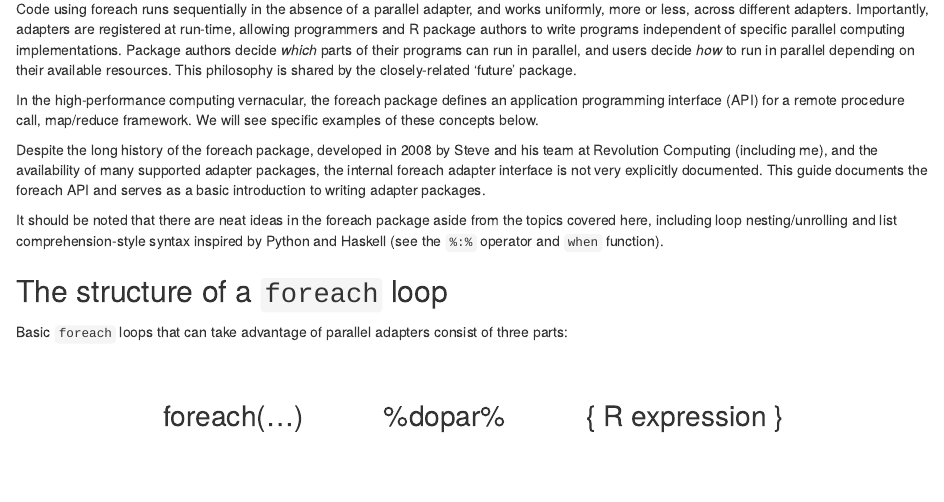
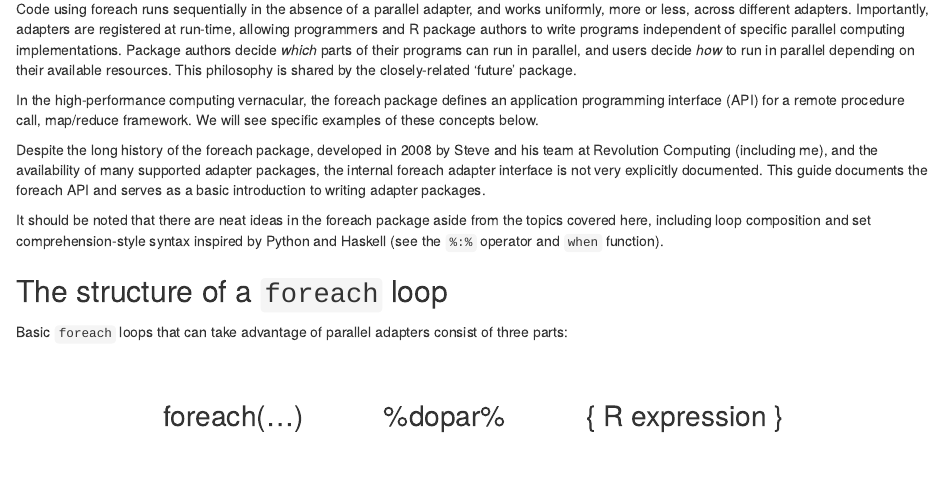
Before and after one commit to bwlewis/writing_foreach_adapters, an R Markdown document (introduction.rmd): the page in a window 1100 px wide, from 160 px down. The pictures show the output file introduction.html that the author committed with the source, opened offline.

Commit message:
sketch outline

```diff
--- a/introduction.rmd
+++ b/introduction.rmd
@@ -27,7 +27,7 @@ not very explicitly documented. This guide documents the foreach API and
 serves as a basic introduction to writing adapter packages.
 
 It should be noted that there are neat ideas in the foreach package aside
-from the topics covered here, including loop nesting/unrolling and  list
+from the topics covered here, including loop composition and set
 comprehension-style syntax inspired by Python and Haskell (see the `%:%`
 operator and `when` function).
 
```
Also changed, not shown: README.md, introduction.html.
